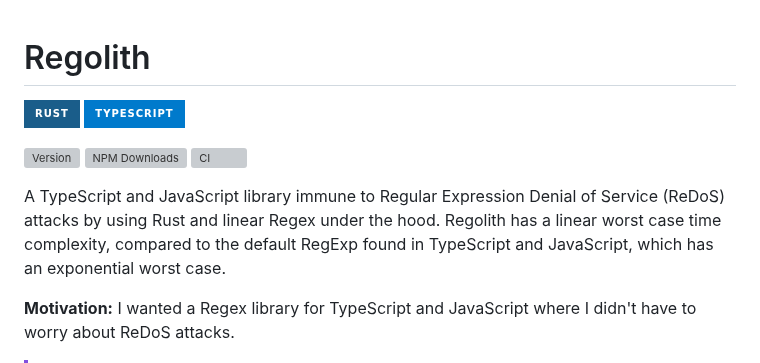
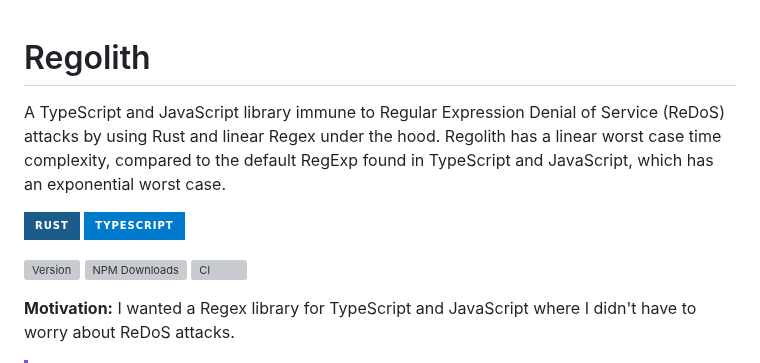
Before and after one commit to JakeRoggenbuck/regolith, a Markdown page: README.md, the part around the change. GitHub-like rendering; badges without logos; grey boxes are pictures that could not be loaded.

Commit message:
Fix description for preview on NPM

```diff
--- a/README.md
+++ b/README.md
@@ -1,4 +1,6 @@
 # Regolith
+
+A TypeScript and JavaScript library immune to Regular Expression Denial of Service (ReDoS) attacks by using Rust and linear Regex under the hood. Regolith has a linear worst case time complexity, compared to the default RegExp found in TypeScript and JavaScript, which has an exponential worst case.
 
 [![Rust](https://img.shields.io/badge/Rust-1A5D8A?style=for-the-badge&logo=rust&logoColor=white)](https://github.com/JakeRoggenbuck?tab=repositories&q=&type=&language=rust&sort=stargazers)
 [![TypeScript](https://img.shields.io/badge/typescript-%23007ACC.svg?style=for-the-badge&logo=typescript&logoColor=white)](https://github.com/JakeRoggenbuck?tab=repositories&q=&type=&language=typescript)
@@ -6,8 +8,6 @@
 [![Version](https://img.shields.io/npm/v/regolith?style=for-the-badge)](https://www.npmjs.com/package/regolith)
 [![NPM Downloads](https://img.shields.io/npm/dy/regolith?style=for-the-badge)](https://www.npmjs.com/package/regolith)
 [![CI](https://img.shields.io/github/actions/workflow/status/jakeroggenbuck/regolith/CI.yml?branch=main&style=for-the-badge)](https://github.com/JakeRoggenbuck/regolith/actions)
-
-A TypeScript and JavaScript library immune to Regular Expression Denial of Service (ReDoS) attacks by using Rust and linear Regex under the hood. Regolith has a linear worst case time complexity, compared to the default RegExp found in TypeScript and JavaScript, which has an exponential worst case.
 
 **Motivation:** I wanted a Regex library for TypeScript and JavaScript where I didn't have to worry about ReDoS attacks.
 
```
